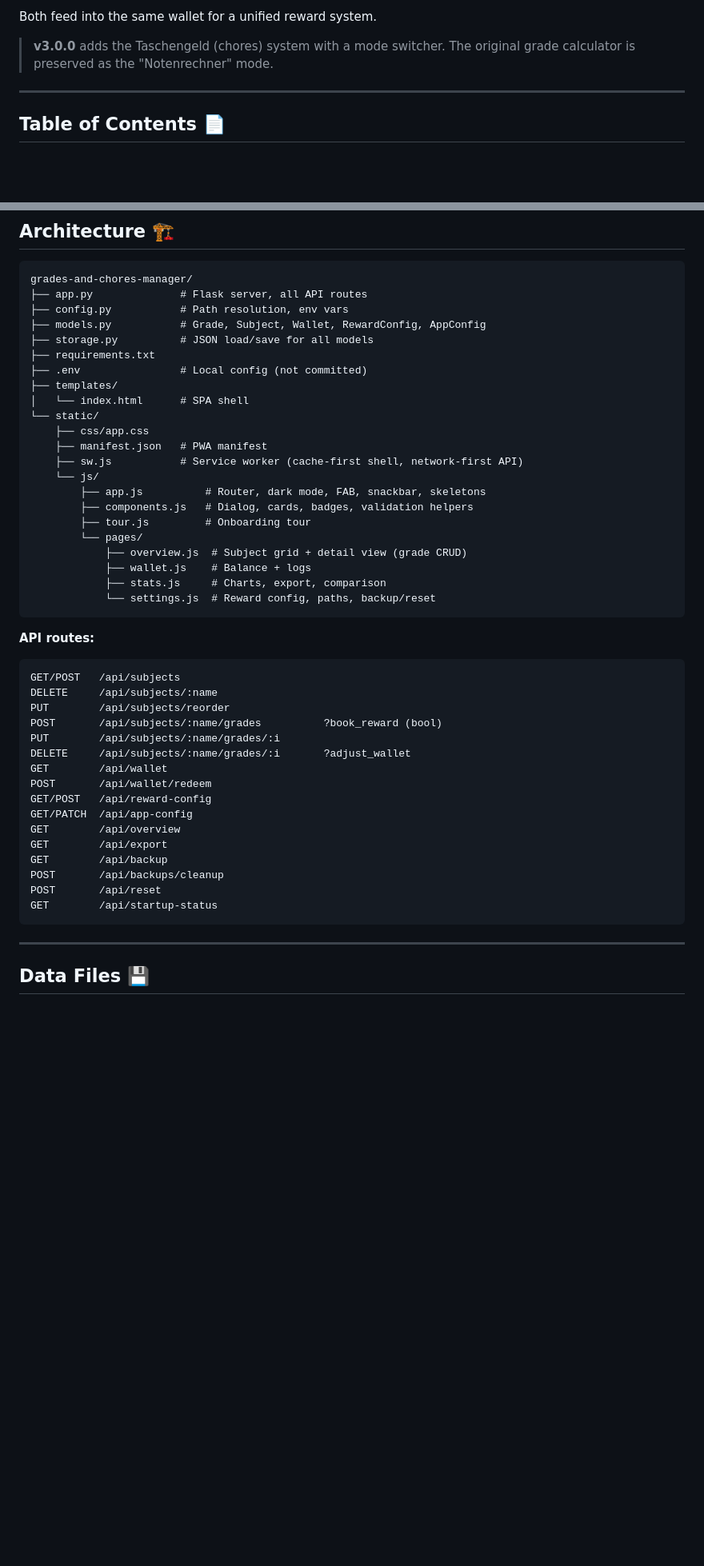
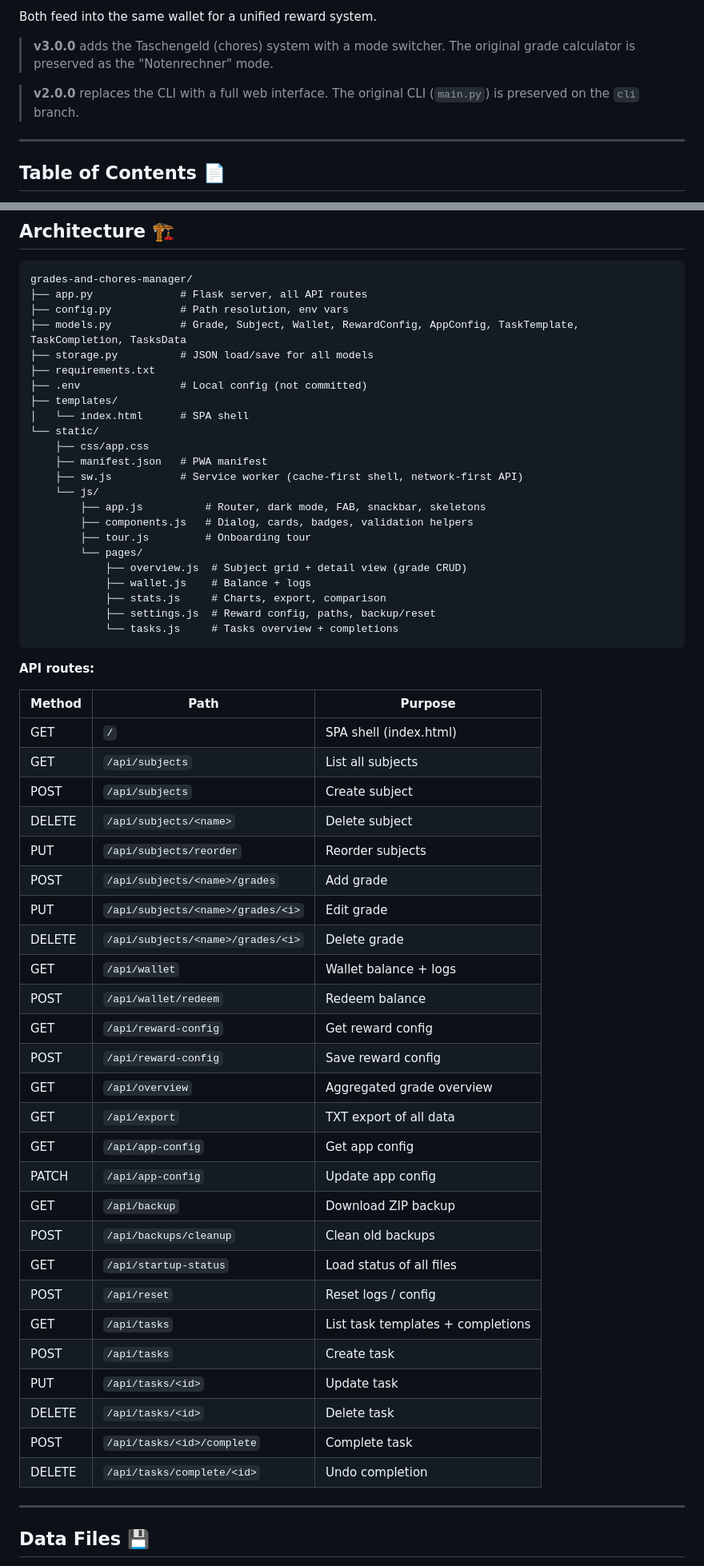
Before and after one commit to Mango505/grades-and-chores-manager, a Markdown page: README.md, 2 parts joined by grey strips. Shown at 80% size. GitHub-like rendering; blank space fills up the shorter version.

````diff
--- a/README.md
+++ b/README.md
@@ -14,6 +14,8 @@ Two modes (switcher in the header):
 Both feed into the same wallet for a unified reward system.
 
 > **v3.0.0** adds the Taschengeld (chores) system with a mode switcher. The original grade calculator is preserved as the "Notenrechner" mode.
+
+> **v2.0.0** replaces the CLI with a full web interface. The original CLI (`main.py`) is preserved on the `cli` branch.
 
 ---
 
@@ -174,7 +185,7 @@ The service worker caches the app shell (JS, CSS, HTML) so the UI loads even whe
 grades-and-chores-manager/
 ├── app.py              # Flask server, all API routes
 ├── config.py           # Path resolution, env vars
-├── models.py           # Grade, Subject, Wallet, RewardConfig, AppConfig
+├── models.py           # Grade, Subject, Wallet, RewardConfig, AppConfig, TaskTemplate, TaskCompletion, TasksData
 ├── storage.py          # JSON load/save for all models
 ├── requirements.txt
 ├── .env                # Local config (not committed)
@@ -192,29 +203,40 @@ grades-and-chores-manager/
             ├── overview.js  # Subject grid + detail view (grade CRUD)
             ├── wallet.js    # Balance + logs
             ├── stats.js     # Charts, export, comparison
-            └── settings.js  # Reward config, paths, backup/reset
+            ├── settings.js  # Reward config, paths, backup/reset
+            └── tasks.js     # Tasks overview + completions
 ```
 
 **API routes:**
 
-```
-GET/POST   /api/subjects
-DELETE     /api/subjects/:name
-PUT        /api/subjects/reorder
-POST       /api/subjects/:name/grades          ?book_reward (bool)
-PUT        /api/subjects/:name/grades/:i
-DELETE     /api/subjects/:name/grades/:i       ?adjust_wallet
-GET        /api/wallet
-POST       /api/wallet/redeem
-GET/POST   /api/reward-config
-GET/PATCH  /api/app-config
-GET        /api/overview
-GET        /api/export
-GET        /api/backup
-POST       /api/backups/cleanup
-POST       /api/reset
-GET        /api/startup-status
-```
+| Method | Path | Purpose |
+|--------|------|---------|
+| GET | `/` | SPA shell (index.html) |
+| GET | `/api/subjects` | List all subjects |
+| POST | `/api/subjects` | Create subject |
+| DELETE | `/api/subjects/<name>` | Delete subject |
+| PUT | `/api/subjects/reorder` | Reorder subjects |
+| POST | `/api/subjects/<name>/grades` | Add grade |
+| PUT | `/api/subjects/<name>/grades/<i>` | Edit grade |
+| DELETE | `/api/subjects/<name>/grades/<i>` | Delete grade |
+| GET | `/api/wallet` | Wallet balance + logs |
+| POST | `/api/wallet/redeem` | Redeem balance |
+| GET | `/api/reward-config` | Get reward config |
+| POST | `/api/reward-config` | Save reward config |
+| GET | `/api/overview` | Aggregated grade overview |
+| GET | `/api/export` | TXT export of all data |
+| GET | `/api/app-config` | Get app config |
+| PATCH | `/api/app-config` | Update app config |
+| GET | `/api/backup` | Download ZIP backup |
+| POST | `/api/backups/cleanup` | Clean old backups |
+| GET | `/api/startup-status` | Load status of all files |
+| POST | `/api/reset` | Reset logs / config |
+| GET | `/api/tasks` | List task templates + completions |
+| POST | `/api/tasks` | Create task |
+| PUT | `/api/tasks/<id>` | Update task |
+| DELETE | `/api/tasks/<id>` | Delete task |
+| POST | `/api/tasks/<id>/complete` | Complete task |
+| DELETE | `/api/tasks/complete/<id>` | Undo completion |
 
 ---
 
````
Also changed, not shown: other parts of README.md (+20 -6 lines).
